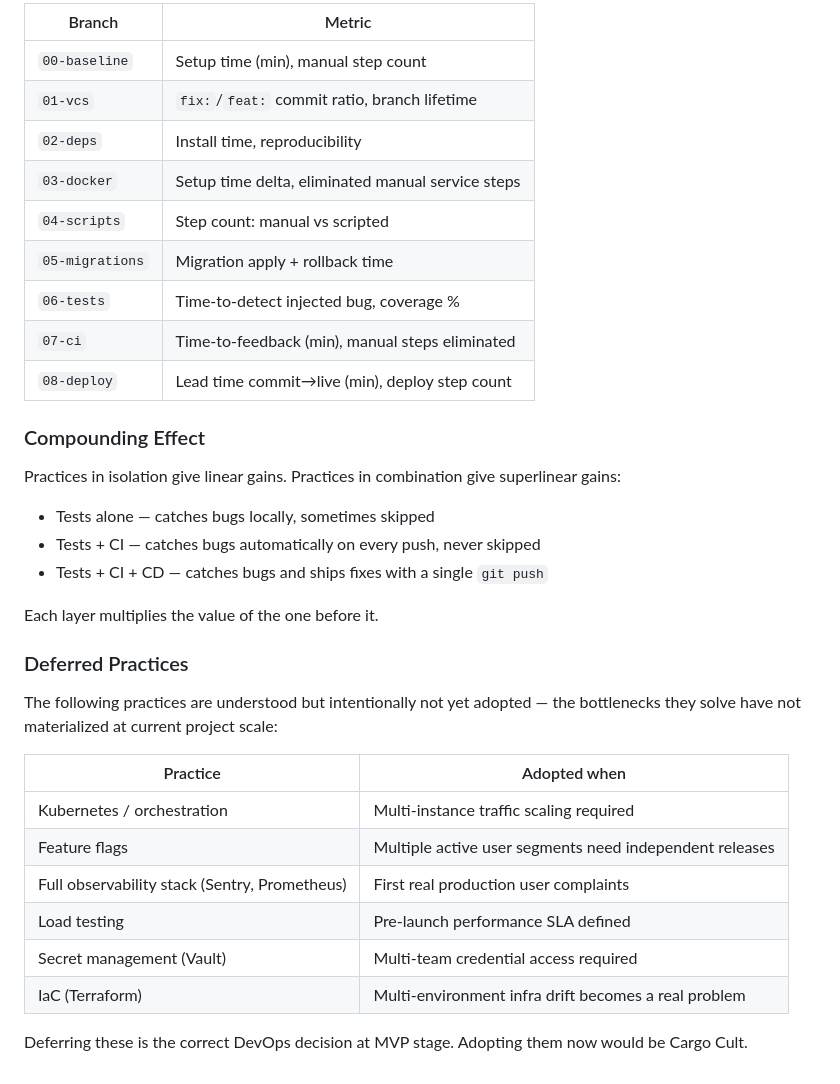
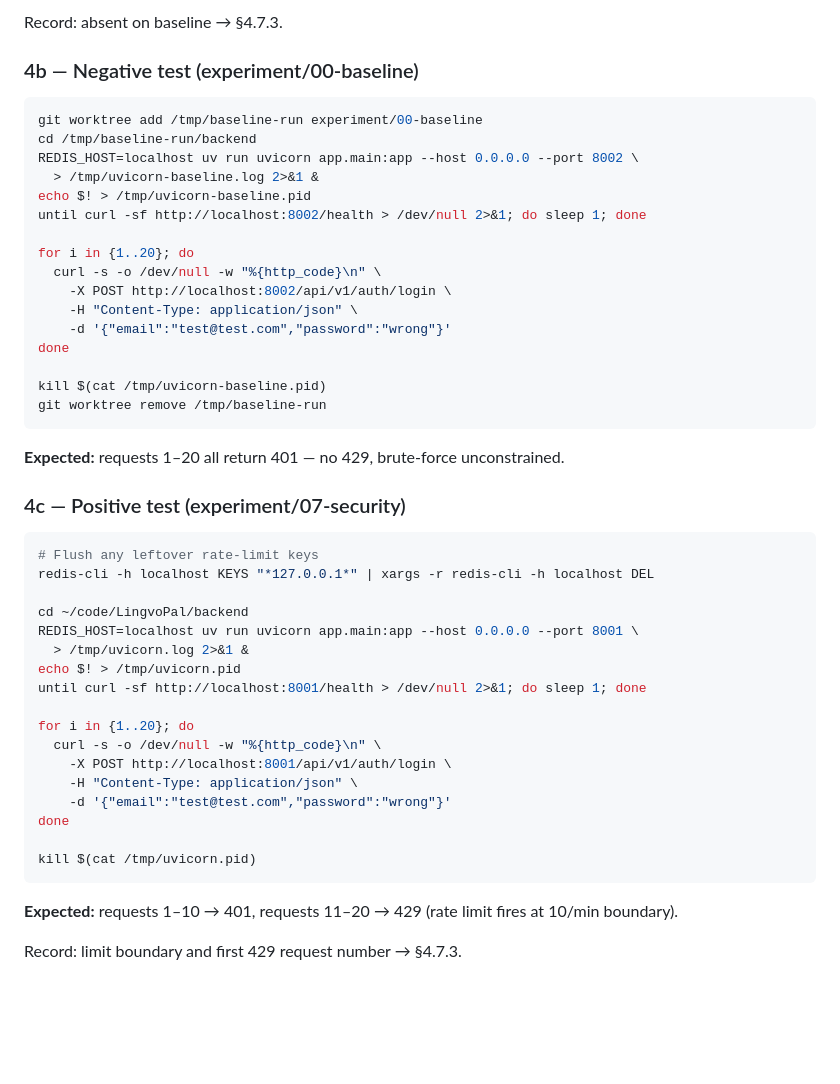
Before and after one commit to vikdov/LingvoPal, a Markdown page: README.md, the part around one of its changes. Rendered like a GitHub page; blank space fills up the shorter version.

````diff
--- a/README.md
+++ b/README.md
@@ -218,37 +133,51 @@ Metrics are practice-specific — each practice is evaluated on the capability i
 
-| Branch | Metric |
-|---|---|
-| `00-baseline` | Setup time (min), manual step count |
-| `01-vcs` | `fix:`/`feat:` commit ratio, branch lifetime |
-| `02-deps` | Install time, reproducibility |
-| `03-docker` | Setup time delta, eliminated manual service steps |
-| `04-scripts` | Step count: manual vs scripted |
-| `05-migrations` | Migration apply + rollback time |
-| `06-tests` | Time-to-detect injected bug, coverage % |
-| `07-ci` | Time-to-feedback (min), manual steps eliminated |
-| `08-deploy` | Lead time commit→live (min), deploy step count |
+Record: absent on baseline → §4.7.3.
 
-### Compounding Effect
+### 4b — Negative test (experiment/00-baseline)
 
-Practices in isolation give linear gains. Practices in combination give superlinear gains:
+```bash
+git worktree add /tmp/baseline-run experiment/00-baseline
+cd /tmp/baseline-run/backend
+REDIS_HOST=localhost uv run uvicorn app.main:app --host 0.0.0.0 --port 8002 \
+  > /tmp/uvicorn-baseline.log 2>&1 &
+echo $! > /tmp/uvicorn-baseline.pid
+until curl -sf http://localhost:8002/health > /dev/null 2>&1; do sleep 1; done
 
-- Tests alone — catches bugs locally, sometimes skipped
-- Tests + CI — catches bugs automatically on every push, never skipped
-- Tests + CI + CD — catches bugs and ships fixes with a single `git push`
+for i in {1..20}; do
+  curl -s -o /dev/null -w "%{http_code}\n" \
+    -X POST http://localhost:8002/api/v1/auth/login \
+    -H "Content-Type: application/json" \
+    -d '{"email":"test@test.com","password":"wrong"}'
+done
 
-Each layer multiplies the value of the one before it.
+kill $(cat /tmp/uvicorn-baseline.pid)
+git worktree remove /tmp/baseline-run
+```
 
-### Deferred Practices
+**Expected:** requests 1–20 all return 401 — no 429, brute-force unconstrained.
 
-The following practices are understood but intentionally not yet adopted — the bottlenecks they solve have not materialized at current project scale:
+### 4c — Positive test (experiment/07-security)
 
-| Practice | Adopted when |
-|---|---|
-| Kubernetes / orchestration | Multi-instance traffic scaling required |
-| Feature flags | Multiple active user segments need independent releases |
-| Full observability stack (Sentry, Prometheus) | First real production user complaints |
-| Load testing | Pre-launch performance SLA defined |
-| Secret management (Vault) | Multi-team credential access required |
-| IaC (Terraform) | Multi-environment infra drift becomes a real problem |
+```bash
+# Flush any leftover rate-limit keys
+redis-cli -h localhost KEYS "*127.0.0.1*" | xargs -r redis-cli -h localhost DEL
 
-Deferring these is the correct DevOps decision at MVP stage. Adopting them now would be Cargo Cult.
+cd ~/code/LingvoPal/backend
+REDIS_HOST=localhost uv run uvicorn app.main:app --host 0.0.0.0 --port 8001 \
+  > /tmp/uvicorn.log 2>&1 &
+echo $! > /tmp/uvicorn.pid
+until curl -sf http://localhost:8001/health > /dev/null 2>&1; do sleep 1; done
+
+for i in {1..20}; do
+  curl -s -o /dev/null -w "%{http_code}\n" \
+    -X POST http://localhost:8001/api/v1/auth/login \
+    -H "Content-Type: application/json" \
+    -d '{"email":"test@test.com","password":"wrong"}'
+done
+
+kill $(cat /tmp/uvicorn.pid)
+```
+
+**Expected:** requests 1–10 → 401, requests 11–20 → 429 (rate limit fires at 10/min boundary).
+
+Record: limit boundary and first 429 request number → §4.7.3.
````
Also changed, not shown: other parts of README.md (+91 -176 lines).
